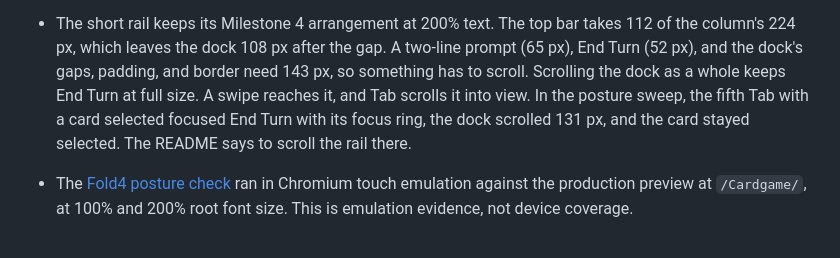
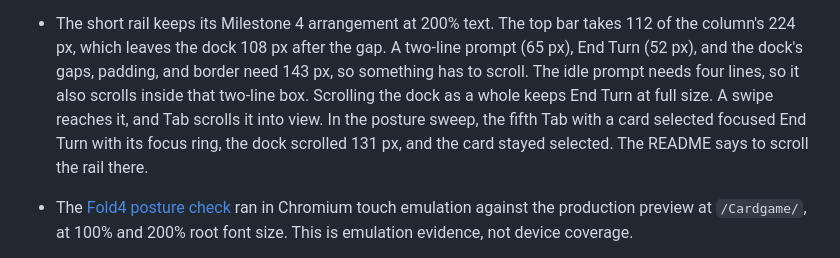
Before and after one commit to pompomon/Cardgame, a Markdown page: docs/implementation/fold4-touch-ui-uplift-plan.md, the part around the change. Drawn GitHub-style.

Commit message:
Fold4 M5: say that the short rail's idle prompt scrolls at 200% text
In the short rail at 200% text the idle prompt needs four lines, so it
scrolls inside its two-line box as well as the dock scrolling to End Turn.
Say so in the posture check and the plan's as-built notes.

Co-authored-by: Copilot <223556219+Copilot@users.noreply.github.com>

```diff
--- a/docs/implementation/fold4-touch-ui-uplift-plan.md
+++ b/docs/implementation/fold4-touch-ui-uplift-plan.md
@@ -1036,11 +1036,13 @@ The implementation differs from the scope above in these ways:
 - The short rail keeps its Milestone 4 arrangement at 200% text. The top bar
   takes 112 of the column's 224 px, which leaves the dock 108 px after the
   gap. A two-line prompt (65 px), End Turn (52 px), and the dock's gaps,
-  padding, and border need 143 px, so something has to scroll. Scrolling the
-  dock as a whole keeps End Turn at full size. A swipe reaches it, and Tab
-  scrolls it into view. In the posture sweep, the fifth Tab with a card
-  selected focused End Turn with its focus ring, the dock scrolled 131 px,
-  and the card stayed selected. The README says to scroll the rail there.
+  padding, and border need 143 px, so something has to scroll. The idle
+  prompt needs four lines, so it also scrolls inside that two-line box.
+  Scrolling the dock as a whole keeps End Turn at full size. A swipe reaches
+  it, and Tab scrolls it into view. In the posture sweep, the fifth Tab with
+  a card selected focused End Turn with its focus ring, the dock scrolled
+  131 px, and the card stayed selected. The README says to scroll the rail
+  there.
 - The [Fold4 posture check](../agent/testing.md#fold4-posture-check) ran in
   Chromium touch emulation against the production preview at `/Cardgame/`,
   at 100% and 200% root font size. This is emulation evidence, not device
```
Also changed, not shown: docs/agent/testing.md (+2 -2 lines).
